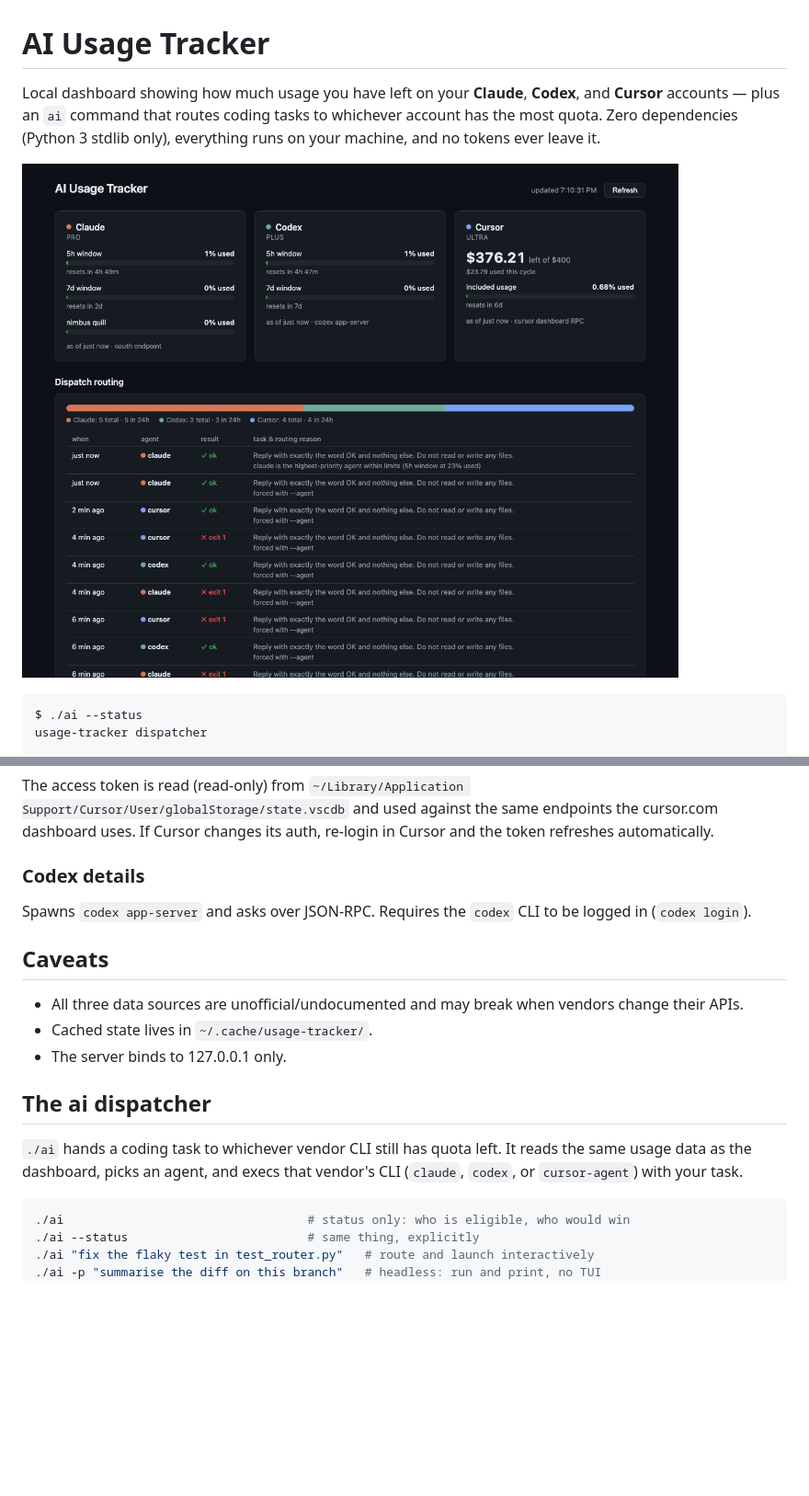
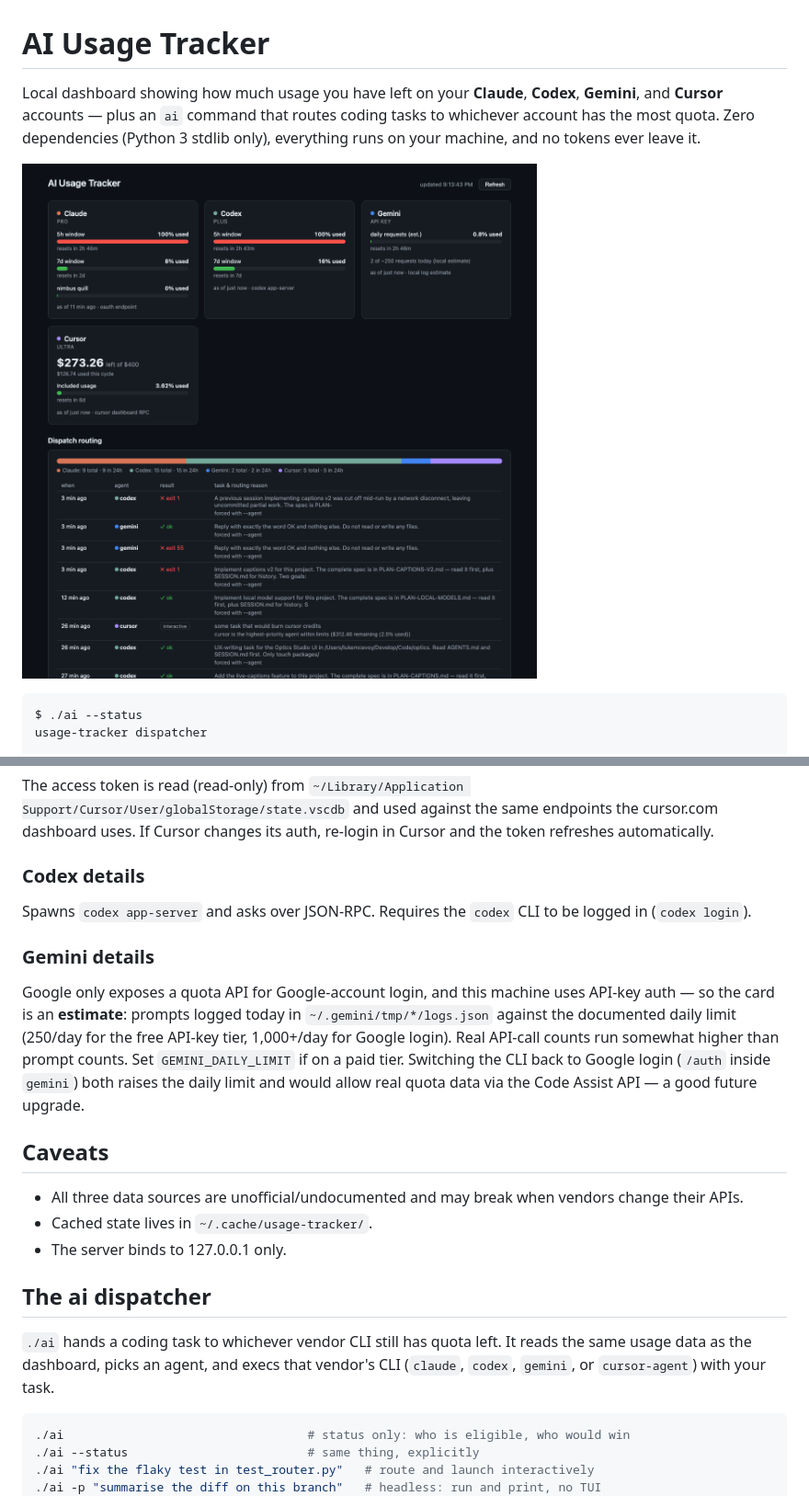
Before and after one commit to luke-mcevoy/usage-tracker, a Markdown page: README.md, 2 parts joined by grey strips. Shown at 92% size. Rendered like a GitHub page; pictures changed too: docs/screenshot.png; blank space fills up the shorter version.

````diff
--- a/README.md
+++ b/README.md
@@ -1,9 +1,10 @@
 # AI Usage Tracker
 
 Local dashboard showing how much usage you have left on your **Claude**,
-**Codex**, and **Cursor** accounts — plus an `ai` command that routes coding
-tasks to whichever account has the most quota. Zero dependencies (Python 3
-stdlib only), everything runs on your machine, and no tokens ever leave it.
+**Codex**, **Gemini**, and **Cursor** accounts — plus an `ai` command that
+routes coding tasks to whichever account has the most quota. Zero dependencies
+(Python 3 stdlib only), everything runs on your machine, and no tokens ever
+leave it.
 
 ![Dashboard: per-account usage bars plus dispatch routing history](docs/screenshot.png)
 
@@ -65,6 +67,17 @@ its auth, re-login in Cursor and the token refreshes automatically.
 Spawns `codex app-server` and asks over JSON-RPC. Requires the `codex` CLI to
 be logged in (`codex login`).
 
+### Gemini details
+
+Google only exposes a quota API for Google-account login, and this machine
+uses API-key auth — so the card is an **estimate**: prompts logged today in
+`~/.gemini/tmp/*/logs.json` against the documented daily limit (250/day for
+the free API-key tier, 1,000+/day for Google login). Real API-call counts run
+somewhat higher than prompt counts. Set `GEMINI_DAILY_LIMIT` if on a paid
+tier. Switching the CLI back to Google login (`/auth` inside `gemini`) both
+raises the daily limit and would allow real quota data via the Code Assist
+API — a good future upgrade.
+
 ## Caveats
 
 - All three data sources are unofficial/undocumented and may break when
@@ -76,7 +89,7 @@ be logged in (`codex login`).
 
 `./ai` hands a coding task to whichever vendor CLI still has quota left. It
 reads the same usage data as the dashboard, picks an agent, and execs that
-vendor's CLI (`claude`, `codex`, or `cursor-agent`) with your task.
+vendor's CLI (`claude`, `codex`, `gemini`, or `cursor-agent`) with your task.
 
 ```bash
 ./ai                                  # status only: who is eligible, who would win
````
Also changed, not shown: other parts of README.md (+7 -0 lines), docs/AGENT-INSTRUCTIONS.md (+3 -3 lines), 7 other files.
